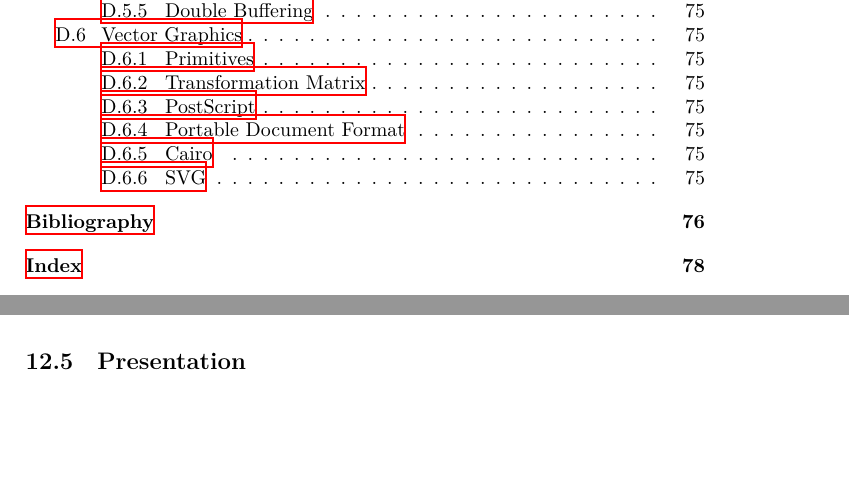
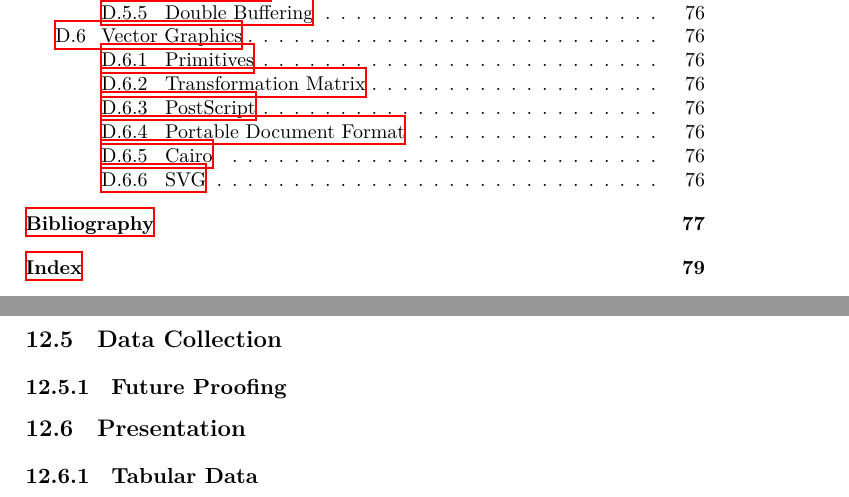
Before and after one commit to aslakjohansen/report-writing, a LaTeX thesis (doc/report-writing.tex): two parts of pages 6 and 50 of 80 before the commit and two parts of pages 6 and 51 of 81 after it, joined at a grey line, cut so that both start at the same text, the shorter picture padded with empty space. Compiled offline with XeLaTeX.

Commit message:
Added some more structuring

```diff
--- a/doc/report-writing.tex
+++ b/doc/report-writing.tex
@@ -1581,7 +1581,15 @@ Go through the requirements; one at a time. Determine the best way of evaluating
   \caption{Method suitability for various criteria.}
 \end{figure}
 
+\section{Data Collection}
+
+\subsection{Future Proofing}
+
+% headers in csv files
+
 \section{Presentation}
+
+\subsection{Tabular Data}
 
 %%%%%%%%%%%%%%%%%%%%%%%%%%%%%%%%%%%%%%%%%%%%%%%%%%%%%%%%%%%%%%%%%%%%%%%%%%%%%%%%
 %%%%%%%%%%%%%%%%%%%%%%%%%%%%%%%%%%%%%%%%%%%%%%%%%%%%%%%%%%%%%%%%%%%%% Discussion
```
